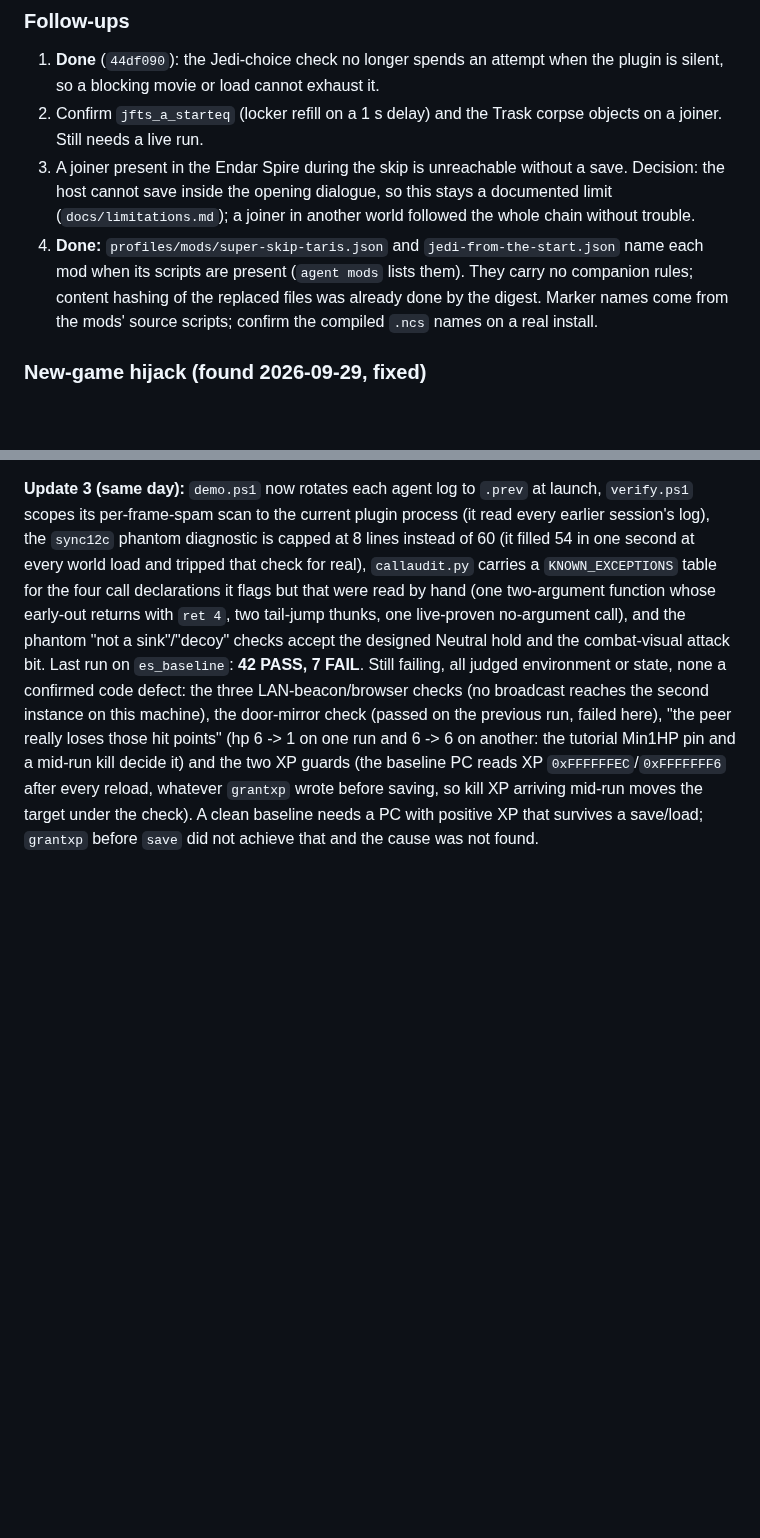
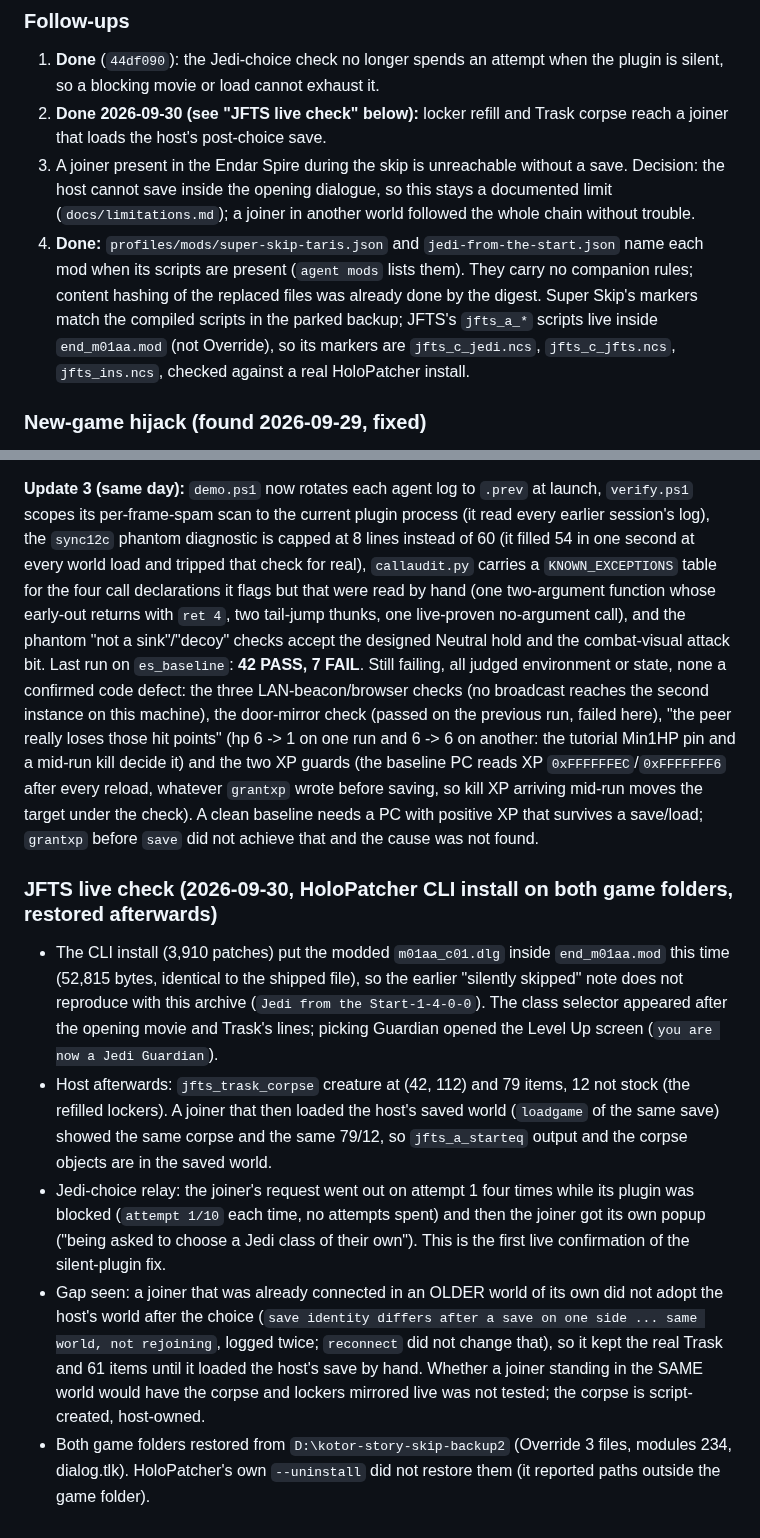
Before and after one commit to ChristopherVR/kotor-coop, a Markdown page: docs/research/story-skip-mods.md, 2 parts joined by grey strips. Rendered like a GitHub page; blank space fills up the shorter version.

Commit message:
docs: JFTS live check - starteq lockers and Trask corpse reach a joiner that loads the host's world
Co-Authored-By: Claude Sonnet 5.5 <noreply@anthropic.com>
Claude-Session: https://claude.ai/code/session_01CGBFRTk8FiRciUgPvWL5wV

```diff
--- a/docs/research/story-skip-mods.md
+++ b/docs/research/story-skip-mods.md
@@ -123,9 +123,9 @@ limbo at that moment followed the whole chain from a different world without tro
 ### Follow-ups
 
 1. **Done** (`44df090`): the Jedi-choice check no longer spends an attempt when the plugin is silent, so a blocking movie or load cannot exhaust it.
-2. Confirm `jfts_a_starteq` (locker refill on a 1 s delay) and the Trask corpse objects on a joiner. Still needs a live run.
+2. **Done 2026-09-30 (see "JFTS live check" below):** locker refill and Trask corpse reach a joiner that loads the host's post-choice save.
 3. A joiner present in the Endar Spire during the skip is unreachable without a save. Decision: the host cannot save inside the opening dialogue, so this stays a documented limit (`docs/limitations.md`); a joiner in another world followed the whole chain without trouble.
-4. **Done:** `profiles/mods/super-skip-taris.json` and `jedi-from-the-start.json` name each mod when its scripts are present (`agent mods` lists them). They carry no companion rules; content hashing of the replaced files was already done by the digest. Marker names come from the mods' source scripts; confirm the compiled `.ncs` names on a real install.
+4. **Done:** `profiles/mods/super-skip-taris.json` and `jedi-from-the-start.json` name each mod when its scripts are present (`agent mods` lists them). They carry no companion rules; content hashing of the replaced files was already done by the digest. Super Skip's markers match the compiled scripts in the parked backup; JFTS's `jfts_a_*` scripts live inside `end_m01aa.mod` (not Override), so its markers are `jfts_c_jedi.ncs`, `jfts_c_jfts.ncs`, `jfts_ins.ncs`, checked against a real HoloPatcher install.
 
 ### New-game hijack (found 2026-09-29, fixed)
 
@@ -225,3 +225,23 @@ and a mid-run kill decide it) and the two XP guards (the baseline PC reads XP `0
 after every reload, whatever `grantxp` wrote before saving, so kill XP arriving mid-run moves the
 target under the check). A clean baseline needs a PC with positive XP that survives a save/load;
 `grantxp` before `save` did not achieve that and the cause was not found.
+
+### JFTS live check (2026-09-30, HoloPatcher CLI install on both game folders, restored afterwards)
+
+- The CLI install (3,910 patches) put the modded `m01aa_c01.dlg` inside `end_m01aa.mod` this time (52,815
+  bytes, identical to the shipped file), so the earlier "silently skipped" note does not reproduce with
+  this archive (`Jedi from the Start-1-4-0-0`). The class selector appeared after the opening movie and
+  Trask's lines; picking Guardian opened the Level Up screen (`you are now a Jedi Guardian`).
+- Host afterwards: `jfts_trask_corpse` creature at (42, 112) and 79 items, 12 not stock (the refilled
+  lockers). A joiner that then loaded the host's saved world (`loadgame` of the same save) showed the same
+  corpse and the same 79/12, so `jfts_a_starteq` output and the corpse objects are in the saved world.
+- Jedi-choice relay: the joiner's request went out on attempt 1 four times while its plugin was blocked
+  (`attempt 1/10` each time, no attempts spent) and then the joiner got its own popup ("being asked to
+  choose a Jedi class of their own"). This is the first live confirmation of the silent-plugin fix.
+- Gap seen: a joiner that was already connected in an OLDER world of its own did not adopt the host's world
+  after the choice (`save identity differs after a save on one side ... same world, not rejoining`,
+  logged twice; `reconnect` did not change that), so it kept the real Trask and 61 items until it loaded
+  the host's save by hand. Whether a joiner standing in the SAME world would have the corpse and
+  lockers mirrored live was not tested; the corpse is script-created, host-owned.
+- Both game folders restored from `D:\kotor-story-skip-backup2` (Override 3 files, modules 234, dialog.tlk).
+  HoloPatcher's own `--uninstall` did not restore them (it reported paths outside the game folder).
```
